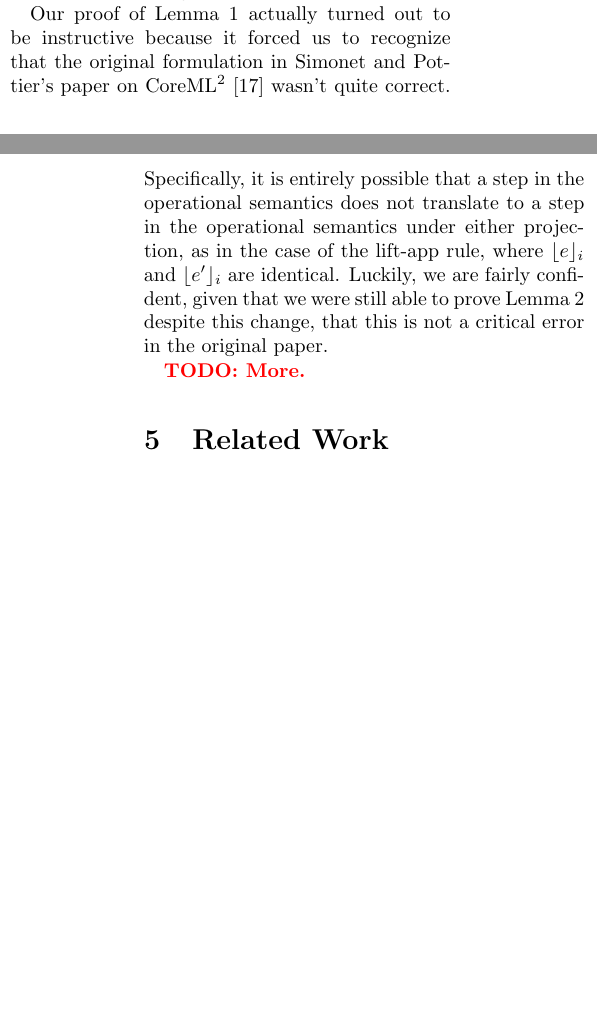
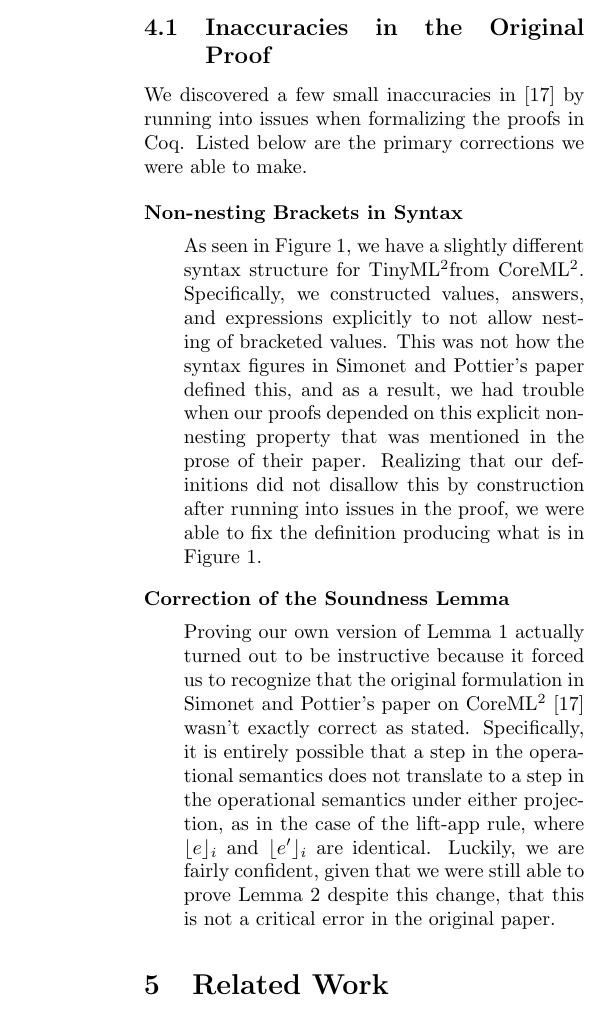
Before and after one commit to jesboat/cs6113-project, a LaTeX document (paper/paper.tex): two parts of the columns of pages 7 and 8 of 10 before the commit and part of one column of page 8 of 10 after it, the two joined at a grey line, cut at the place of the change, the shorter picture padded with empty space. Compiled offline with pdfLaTeX.

Commit message:
Started restructuring the "what we learned" section to have a list of inaccuracies found.

```diff
--- a/paper/paper.tex
+++ b/paper/paper.tex
@@ -796,17 +796,40 @@ paper.  For example, the proof of Lemma~\ref{lem:soundness} is one line of
 natural languae but turned out to be 40 lines of Coq code, not including all of
 the supporting definitions and rules.
 
-Our proof of Lemma~\ref{lem:soundness} actually turned out to be instructive
-because it forced us to recognize that the original formulation in Simonet and
-Pottier's paper on \origLang~\cite{InfoFlowML} wasn't quite correct.
-Specifically, it is entirely possible that a step in the operational semantics
-does not translate to a step in the operational semantics under either
-projection, as in the case of the \ref{eq:lift-app} rule, where $\lift{e}_i$ and
-$\lift{e'}_i$ are identical.  Luckily, we are fairly confident, given that we
-were still able to prove Lemma~\ref{lem:stuck_bracket} despite this change, that
-this is not a critical error in the original paper.
+\subsection{Inaccuracies in the Original Proof}
 
-\todo{More.}
+We discovered a few small inaccuracies in \cite{InfoFlowML} by running into
+issues when formalizing the proofs in Coq.  Listed below are the primary
+corrections we were able to make.
+
+\begin{description}
+  \item[Non-nesting Brackets in Syntax]
+    \hspace{0pt}
+
+    As seen in Figure~\ref{fig:syntax}, we have a slightly different syntax
+    structure for \langName from \origLang.  Specifically, we constructed
+    values, answers, and expressions explicitly to not allow nesting of
+    bracketed values.  This was not how the syntax figures in Simonet and
+    Pottier's paper defined this, and as a result, we had trouble when our
+    proofs depended on this explicit non-nesting property that was mentioned in
+    the prose of their paper.  Realizing that our definitions did not disallow
+    this by construction after running into issues in the proof, we were able to
+    fix the definition producing what is in Figure~\ref{fig:syntax}.
+
+  \item[Correction of the Soundness Lemma]
+    \hspace{0pt}
+
+    Proving our own version of Lemma~\ref{lem:soundness} actually turned out to
+    be instructive because it forced us to recognize that the original
+    formulation in Simonet and Pottier's paper on \origLang~\cite{InfoFlowML}
+    wasn't exactly correct as stated.  Specifically, it is entirely possible
+    that a step in the operational semantics does not translate to a step in the
+    operational semantics under either projection, as in the case of the
+    \ref{eq:lift-app} rule, where $\lift{e}_i$ and $\lift{e'}_i$ are identical.
+    Luckily, we are fairly confident, given that we were still able to prove
+    Lemma~\ref{lem:stuck_bracket} despite this change, that this is not a
+    critical error in the original paper.
+\end{description}
 
 \section{Related Work}
 \label{sec:related}
```
